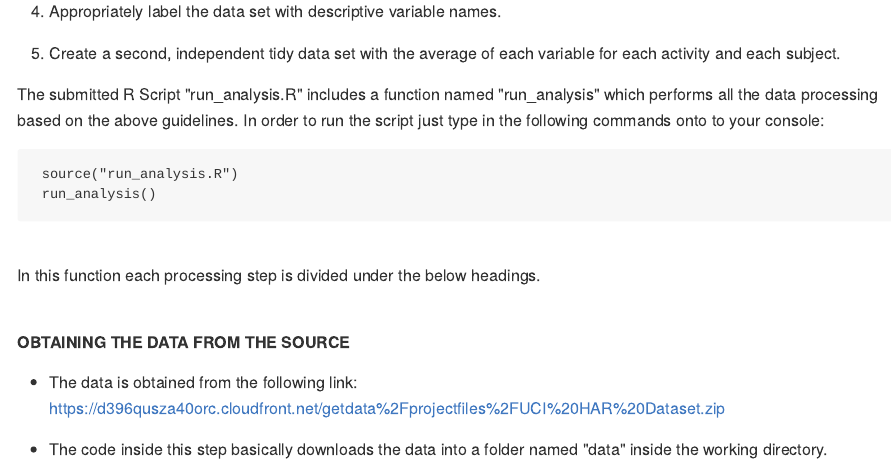
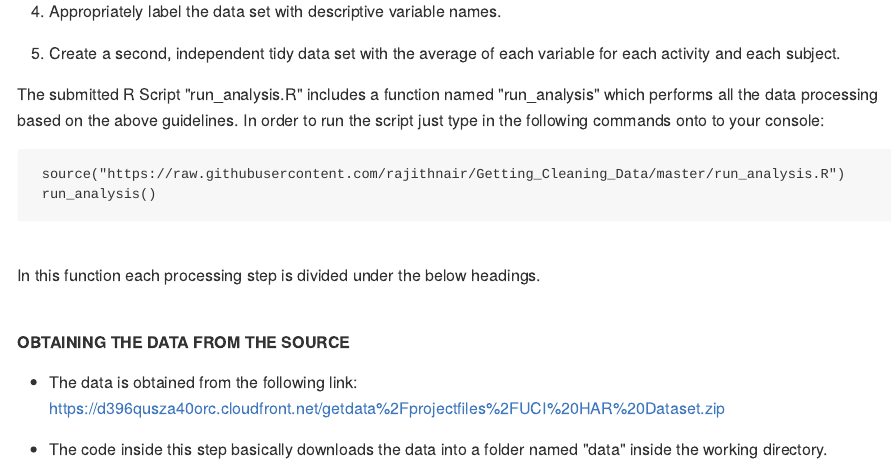
Before and after one commit to rajithnair/Getting_Cleaning_Data, an R Markdown document (README.Rmd): the page in a window 1100 px wide, from 260 px down. The pictures show the output file README.md that the author committed with the source, drawn offline in the style of GitHub.

Commit message:
Third Commit

````diff
--- a/README.Rmd
+++ b/README.Rmd
@@ -18,7 +18,7 @@ The Course Project required us to generate a tidy dataset which adheres to the f
 The submitted R Script "run_analysis.R" includes a function named "run_analysis" which performs all the data processing based on the above guidelines. In order to run the script just type in the following commands onto to your console:
 </br>
 ```{r,message=FALSE}
-## source("run_analysis.R")
+## source("https://raw.githubusercontent.com/rajithnair/Getting_Cleaning_Data/master/run_analysis.R")
 ## run_analysis()
 ```
 
````
Also changed, not shown: README.md.
